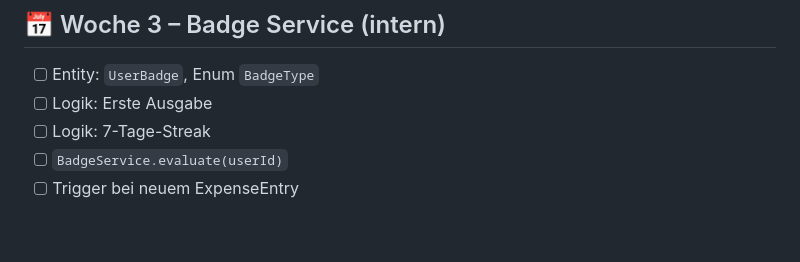
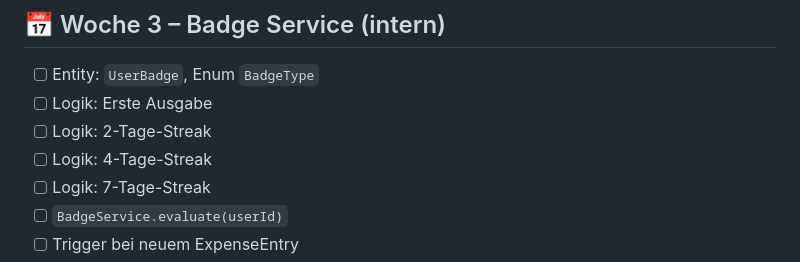
Before and after one commit to maieran/expense-manager-anli, a Markdown page: expensemana/PROJECT_PLAN.md, the part around one of its changes. Rendered like a GitHub page; blank space fills up the shorter version.

Commit message:
updating project plan

```diff
--- a/expensemana/PROJECT_PLAN.md
+++ b/expensemana/PROJECT_PLAN.md
@@ -113,6 +113,8 @@ Ein strukturierter Lernplan für dein Portfolio-Projekt mit wachsender Komplexit
 
 - [ ] Entity: `UserBadge`, Enum `BadgeType`
 - [ ] Logik: Erste Ausgabe
+- [ ] Logik: 2-Tage-Streak
+- [ ] Logik: 4-Tage-Streak
 - [ ] Logik: 7-Tage-Streak
 - [ ] `BadgeService.evaluate(userId)`
 - [ ] Trigger bei neuem ExpenseEntry
```
Also changed, not shown: other parts of expensemana/PROJECT_PLAN.md (+1 -1 lines).
